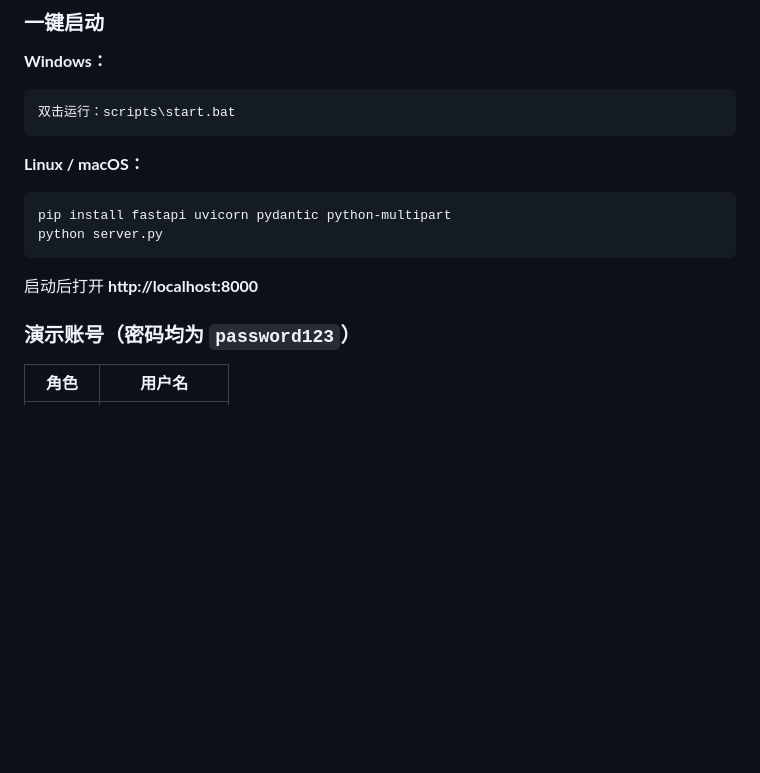
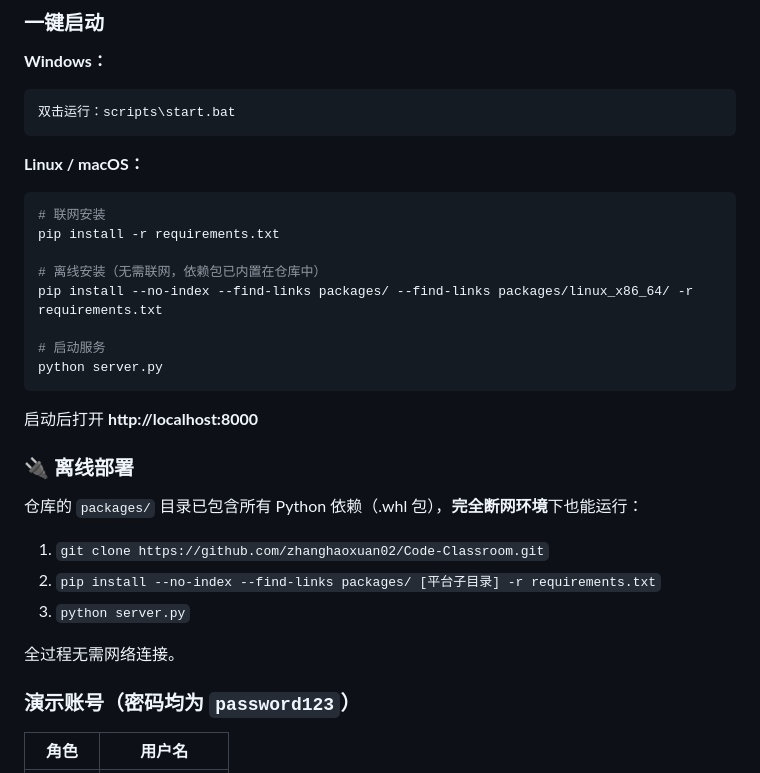
Before and after one commit to zhanghaoxuan02/Code-Classroom, a Markdown page: README_CN.md, the part around the change. Drawn GitHub-style; blank space fills up the shorter version.

````diff
--- a/README_CN.md
+++ b/README_CN.md
@@ -50,11 +50,27 @@
 
 **Linux / macOS：**
 ```bash
-pip install fastapi uvicorn pydantic python-multipart
+# 联网安装
+pip install -r requirements.txt
+
+# 离线安装（无需联网，依赖包已内置在仓库中）
+pip install --no-index --find-links packages/ --find-links packages/linux_x86_64/ -r requirements.txt
+
+# 启动服务
 python server.py
 ```
 
 启动后打开 **http://localhost:8000**
+
+### 🔌 离线部署
+
+仓库的 `packages/` 目录已包含所有 Python 依赖（.whl 包），**完全断网环境**下也能运行：
+
+1. `git clone https://github.com/zhanghaoxuan02/Code-Classroom.git`
+2. `pip install --no-index --find-links packages/ [平台子目录] -r requirements.txt`
+3. `python server.py`
+
+全过程无需网络连接。
 
 ### 演示账号（密码均为 `password123`）
 
````
Also changed, not shown: README.md (+17 -1 lines).
